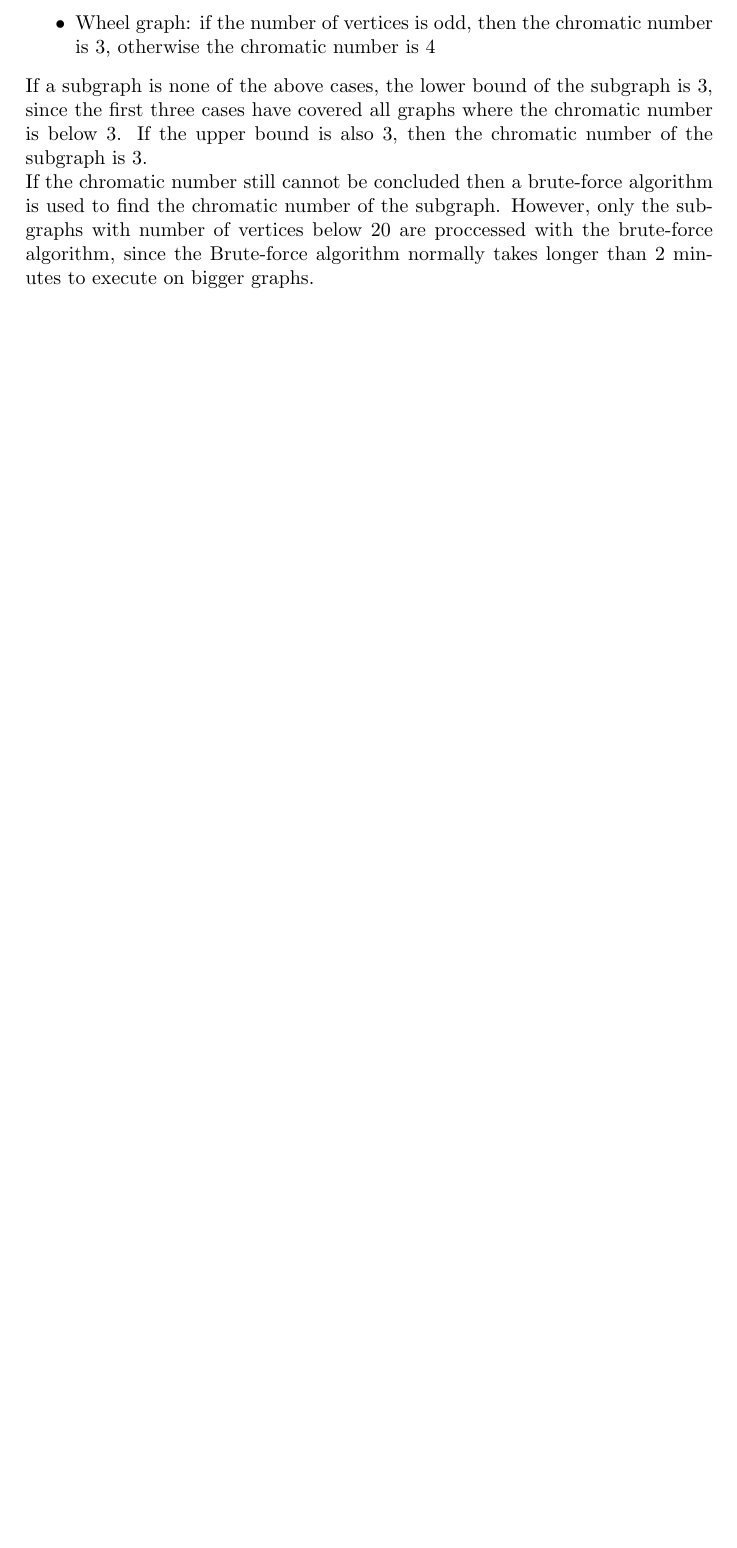
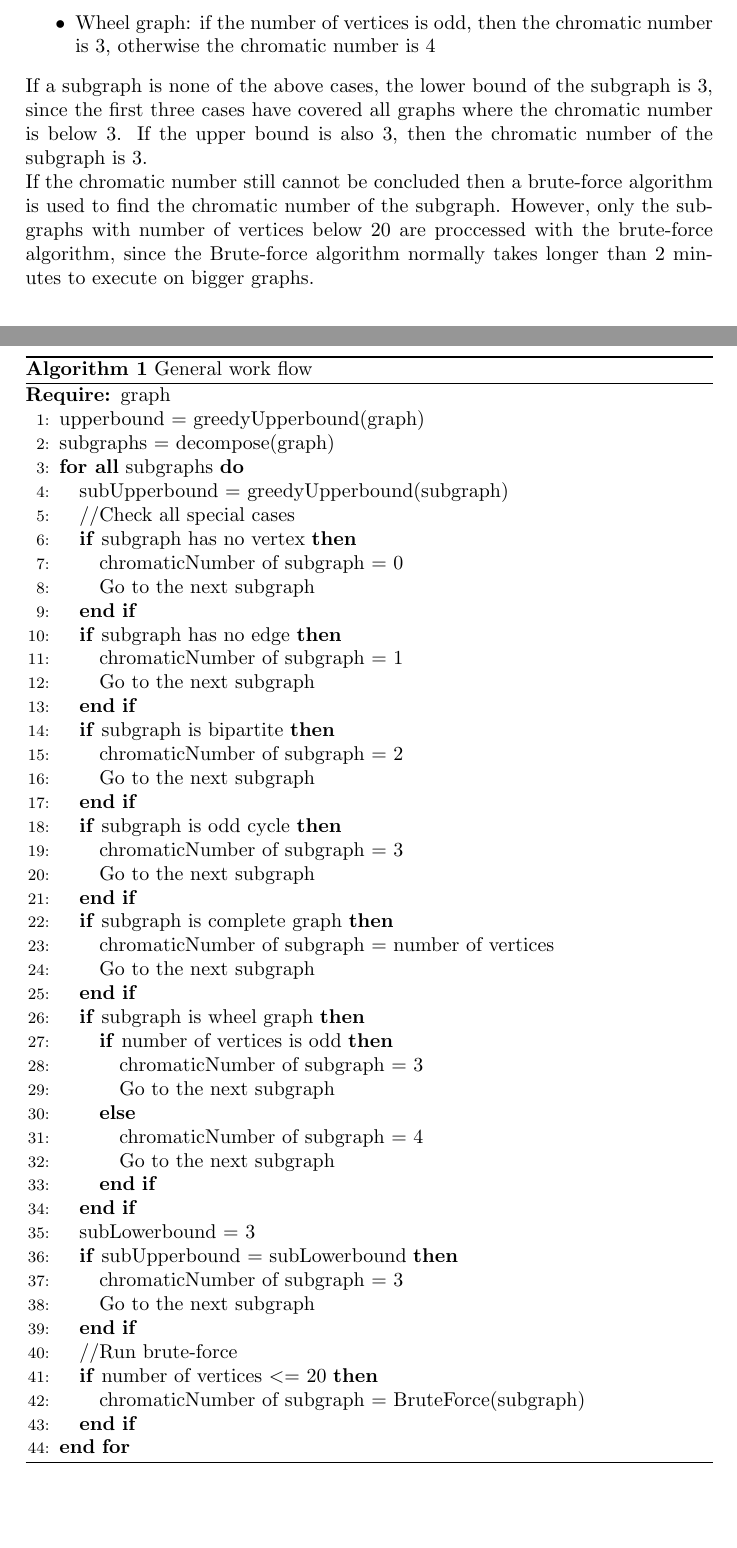
Before and after one commit to diagnoza/develop-, a LaTeX document (Project1-1/Phase3/report/Report.tex): part of page 8 of 17 before the commit and two parts of pages 8 and 9 of 18 after it, the two joined at a grey line, cut so that both start at the same text, the shorter picture padded with empty space. Compiled offline with pdfLaTeX.

Commit message:
Update report

```diff
--- a/Project1-1/Phase3/report/Report.tex
+++ b/Project1-1/Phase3/report/Report.tex
@@ -1,6 +1,8 @@
 \documentclass[a4paper]{report}
 \usepackage{apacite}
 \usepackage{graphicx}
+\usepackage{algorithm}
+\usepackage{algcompatible}
 \graphicspath{{Images/}}
 
 
@@ -111,0 +115,50 @@
+		\caption{General work flow}
+		\label{alg:overview}
+		\begin{algorithmic}[1]
+			\REQUIRE graph
+			\STATE upperbound = greedyUpperbound(graph)
+			\STATE subgraphs = decompose(graph)
+			\FORALL{subgraphs}
+				\STATE subUpperbound =  greedyUpperbound(subgraph)
+
+				\STATE//Check all special cases
+				\IF{subgraph has no vertex}
+					\STATE chromaticNumber of subgraph = 0
+					\STATE Go to the next subgraph
+				\ENDIF
+				\IF{subgraph has no edge}
+				\STATE chromaticNumber of subgraph = 1
+				\STATE Go to the next subgraph
+				\ENDIF
+				\IF{subgraph is bipartite}
+				\STATE chromaticNumber of subgraph = 2
+				\STATE Go to the next subgraph
+				\ENDIF
+				\IF{subgraph is odd cycle}
+				\STATE chromaticNumber of subgraph = 3
+				\STATE Go to the next subgraph
+				\ENDIF
+				\IF{subgraph is complete graph}
+				\STATE chromaticNumber of subgraph = number of vertices
+				\STATE Go to the next subgraph
+				\ENDIF
+				\IF{subgraph is wheel graph}
+					\IF{number of vertices is odd}
+					\STATE chromaticNumber of subgraph = 3
+					\STATE Go to the next subgraph
+					\ELSE
+					\STATE chromaticNumber of subgraph = 4
+					\STATE Go to the next subgraph
+					\ENDIF
+				\ENDIF
+				\STATE subLowerbound = 3
+				\IF{subUpperbound = subLowerbound}
+				\STATE chromaticNumber of subgraph = 3
+				\STATE Go to the next subgraph
+				\ENDIF
+
+				\STATE//Run brute-force
+				\IF{number of vertices $<=$ 20}
+				\STATE chromaticNumber of subgraph = BruteForce(subgraph)
+				\ENDIF
+			\ENDFOR
```
Also changed, not shown: Project1-1/Phase3/report/Report.pdf, Project1-1/Phase3/report/Report.tex (30 more changed lines).
